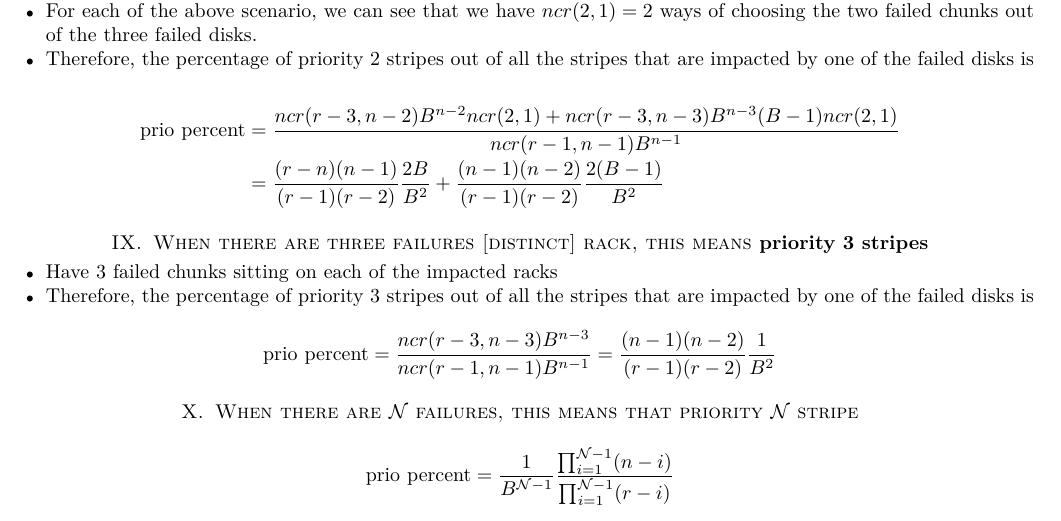
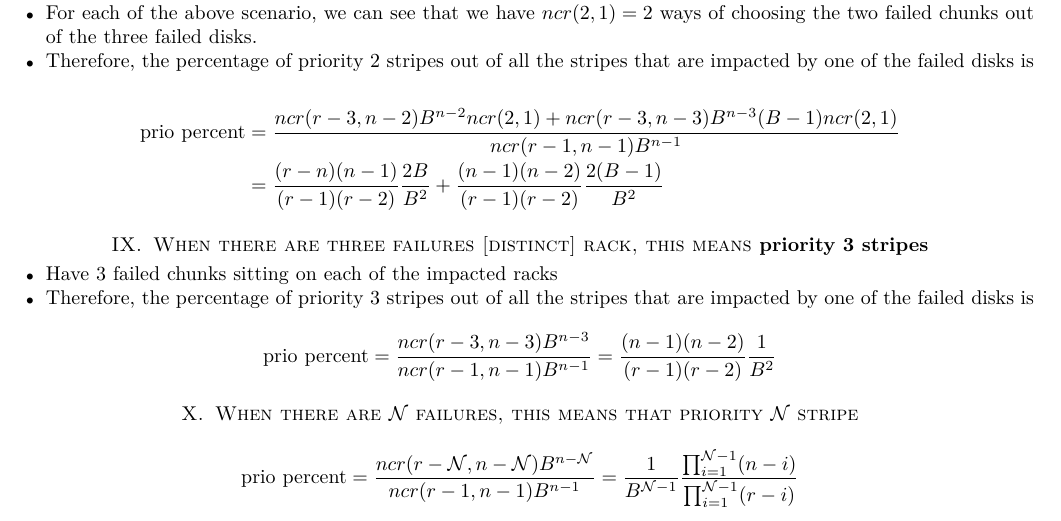
Before and after one commit to ucare-uchicago/mlec-sim, a LaTeX paper (jiajunm/slec_net_dp_assume_inf_net/netdp_math.tex): part of page 4 of 4, cut so that both start at the same text. Compiled offline with pdfLaTeX.

Commit message:
Updated math notes on n failures on n distinct rack

```diff
--- a/jiajunm/slec_net_dp_assume_inf_net/netdp_math.tex
+++ b/jiajunm/slec_net_dp_assume_inf_net/netdp_math.tex
@@ -404,7 +404,7 @@ As we can see, due to the asymmetrical layout, we would have to discuss priority
 
 \section{When there are $\mathcal{N}$ failures, this means that priority $\mathcal{N}$ stripe}
 \begin{equation*}
-  \text{prio percent}=\frac{1}{B^{\mathcal{N}-1}}\frac{\prod_{i=1}^{\mathcal{N}-1}(n-i)}{\prod_{i=1}^{\mathcal{N}-1}(r-i)}
+  \text{prio percent}=\frac{ncr(r-\mathcal{N},n-\mathcal{N})B^{n-\mathcal{N}}}{ncr(r-1,n-1)B^{n-1}}=\frac{1}{B^{\mathcal{N}-1}}\frac{\prod_{i=1}^{\mathcal{N}-1}(n-i)}{\prod_{i=1}^{\mathcal{N}-1}(r-i)}
 \end{equation*}
 
 \end{document}
```
Also changed, not shown: jiajunm/slec_net_dp_assume_inf_net/netdp_math.pdf, 2 other files.
